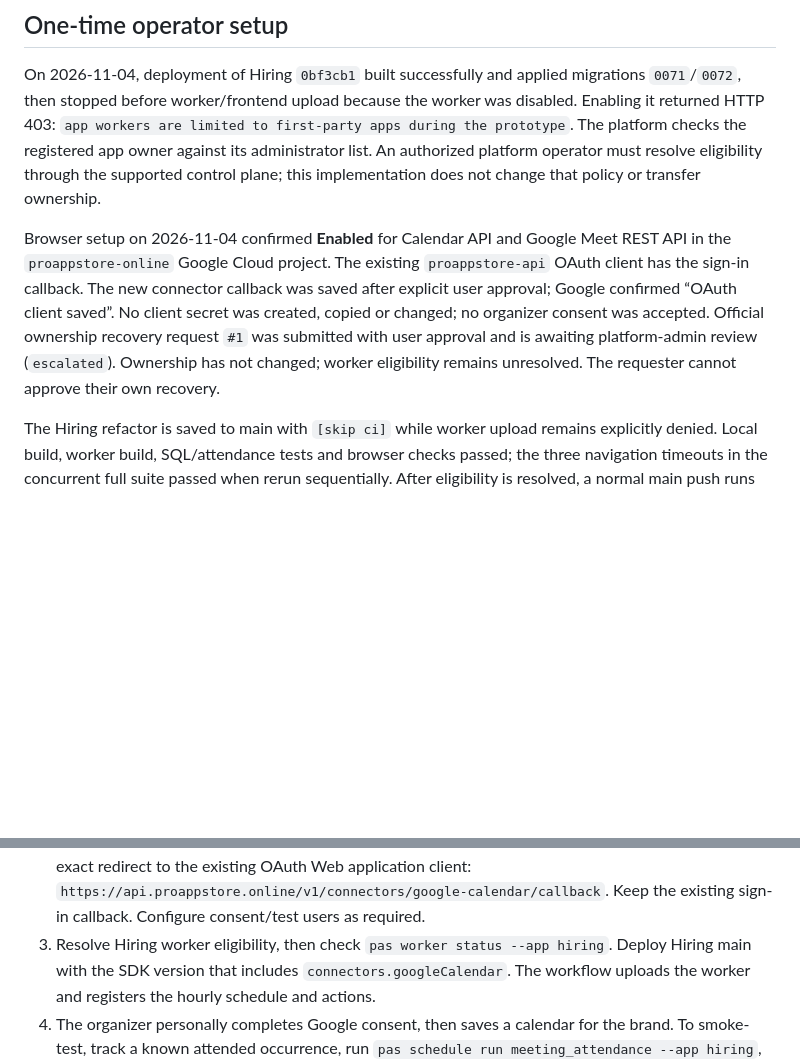
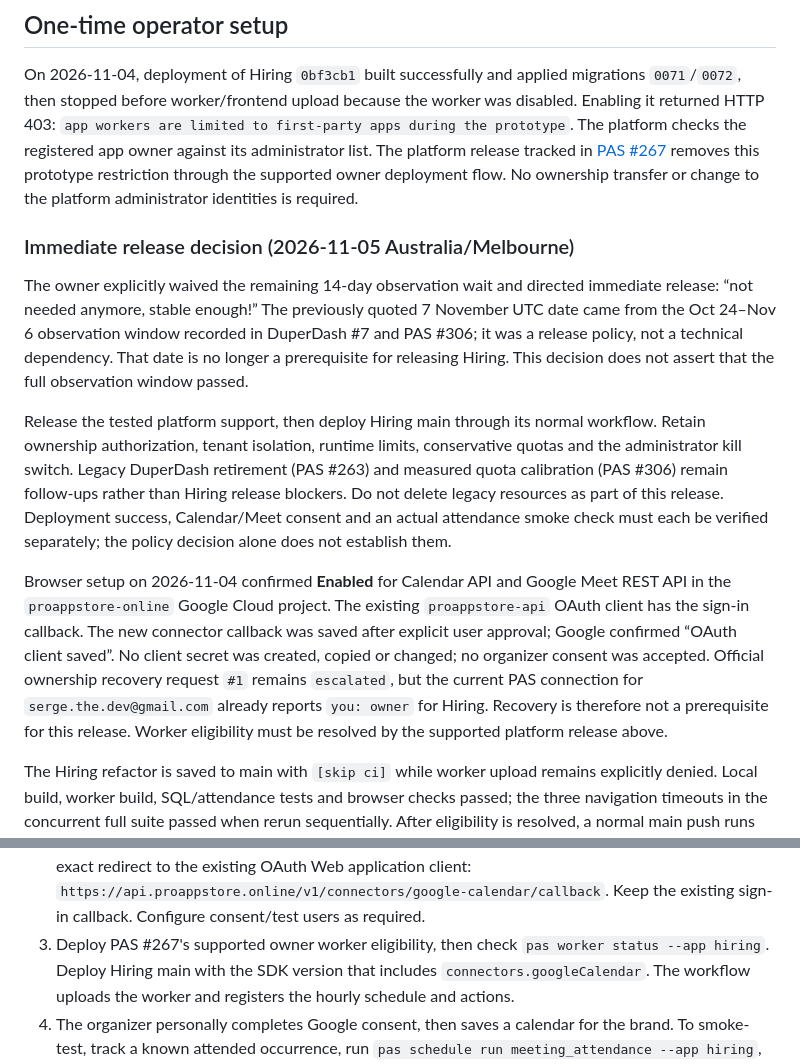
Before and after one commit to proappstore-online/hiring, a Markdown page: docs/meeting-attendance.md, 2 parts joined by grey strips. Drawn GitHub-style; blank space fills up the shorter version.

Commit message:
docs: record approved immediate attendance release

```diff
--- a/docs/meeting-attendance.md
+++ b/docs/meeting-attendance.md
@@ -80,18 +80,37 @@ On 2026-11-04, deployment of Hiring `0bf3cb1` built successfully and applied
 migrations `0071`/`0072`, then stopped before worker/frontend upload because the
 worker was disabled. Enabling it returned HTTP 403: `app workers are limited to
 first-party apps during the prototype`. The platform checks the registered app
-owner against its administrator list. An authorized platform operator must
-resolve eligibility through the supported control plane; this implementation
-does not change that policy or transfer ownership.
+owner against its administrator list. The platform release tracked in
+[PAS #267](https://github.com/proappstore-online/platform/issues/267) removes this
+prototype restriction through the supported owner deployment flow. No ownership
+transfer or change to the platform administrator identities is required.
+
+### Immediate release decision (2026-11-05 Australia/Melbourne)
+
+The owner explicitly waived the remaining 14-day observation wait and directed
+immediate release: “not needed anymore, stable enough!” The previously quoted
+7 November UTC date came from the Oct 24–Nov 6 observation window recorded in
+DuperDash #7 and PAS #306; it was a release policy, not a technical dependency.
+That date is no longer a prerequisite for releasing Hiring. This decision does
+not assert that the full observation window passed.
+
+Release the tested platform support, then deploy Hiring main through its normal
+workflow. Retain ownership authorization, tenant isolation, runtime limits,
+conservative quotas and the administrator kill switch. Legacy DuperDash retirement
+(PAS #263) and measured quota calibration (PAS #306) remain follow-ups rather than
+Hiring release blockers. Do not delete legacy resources as part of this release.
+Deployment success, Calendar/Meet consent and an actual attendance smoke check
+must each be verified separately; the policy decision alone does not establish them.
 
 Browser setup on 2026-11-04 confirmed **Enabled** for Calendar API and Google Meet
 REST API in the `proappstore-online` Google Cloud project. The existing
 `proappstore-api` OAuth client has the sign-in callback. The new connector callback
 was saved after explicit user approval; Google confirmed “OAuth client saved”.
 No client secret was created, copied or changed; no organizer consent was accepted.
-Official ownership recovery request `#1` was submitted with user approval and is
-awaiting platform-admin review (`escalated`). Ownership has not changed; worker
-eligibility remains unresolved. The requester cannot approve their own recovery.
+Official ownership recovery request `#1` remains `escalated`, but the current
+PAS connection for `serge.the.dev@gmail.com` already reports `you: owner` for
+Hiring. Recovery is therefore not a prerequisite for this release. Worker
+eligibility must be resolved by the supported platform release above.
 
 The Hiring refactor is saved to main with `[skip ci]` while worker upload remains
 explicitly denied. Local build, worker build, SQL/attendance tests and browser
@@ -111,7 +130,8 @@ Deploy in this order:
    project. Add this exact redirect to the existing OAuth Web application client:
    `https://api.proappstore.online/v1/connectors/google-calendar/callback`.
    Keep the existing sign-in callback. Configure consent/test users as required.
-3. Resolve Hiring worker eligibility, then check `pas worker status --app hiring`.
+3. Deploy PAS #267's supported owner worker eligibility, then check
+   `pas worker status --app hiring`.
    Deploy Hiring main with the SDK version that includes `connectors.googleCalendar`.
    The workflow uploads the worker and registers the hourly schedule and actions.
 4. The organizer personally completes Google consent, then saves a calendar for
```
